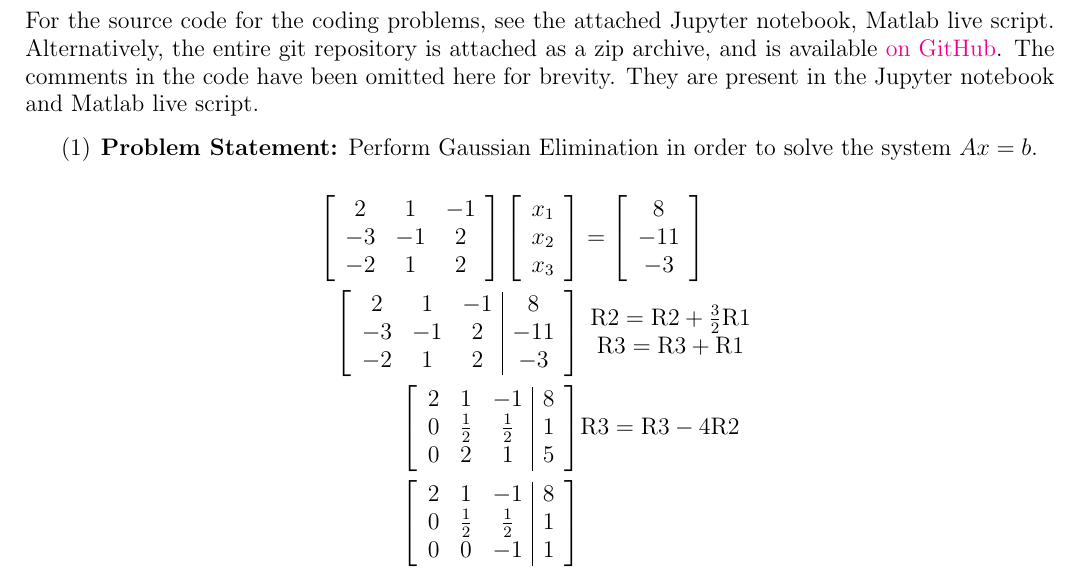
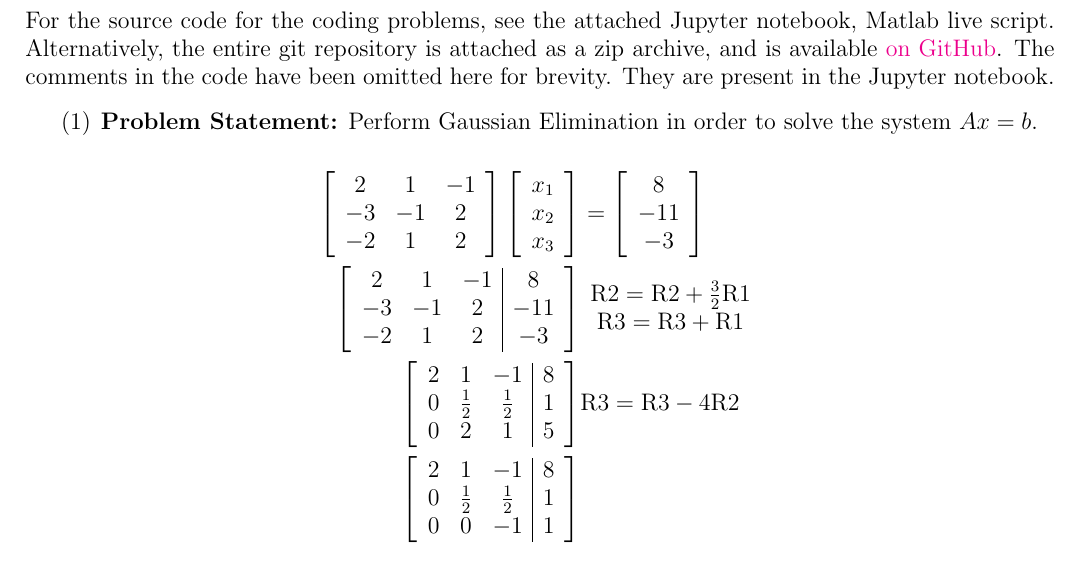
Before and after one commit to BlackHat-Magic/Math-131-HW7, a LaTeX paper (tex/main.tex): part of page 1 of 3, cut so that both start at the same text. Compiled offline with pdfLaTeX.

Commit message:
removed reference to mlx script

```diff
--- a/tex/main.tex
+++ b/tex/main.tex
@@ -77,7 +77,7 @@
 \fancyhead[CE,CO]{\scshape \large Assignment 7}
 \fancyhead[RE,RO]{\scshape Luke Henderson}
 
-For the source code for the coding problems, see the attached Jupyter notebook, Matlab live script. Alternatively, the entire git repository  is attached as a zip archive, and is available \href{https://github.com/blackHat-Magic/math-131-HW7}{on GitHub}. The comments in the code have been omitted here for brevity. They are present in the Jupyter notebook and Matlab live script.
+For the source code for the coding problems, see the attached Jupyter notebook, Matlab live script. Alternatively, the entire git repository  is attached as a zip archive, and is available \href{https://github.com/blackHat-Magic/math-131-HW7}{on GitHub}. The comments in the code have been omitted here for brevity. They are present in the Jupyter notebook.
 
 \begin{enumerate}
     \item \textbf{Problem Statement:} Perform Gaussian Elimination in order to solve the system $Ax = b$.
```
Also changed, not shown: tex/main.pdf.
